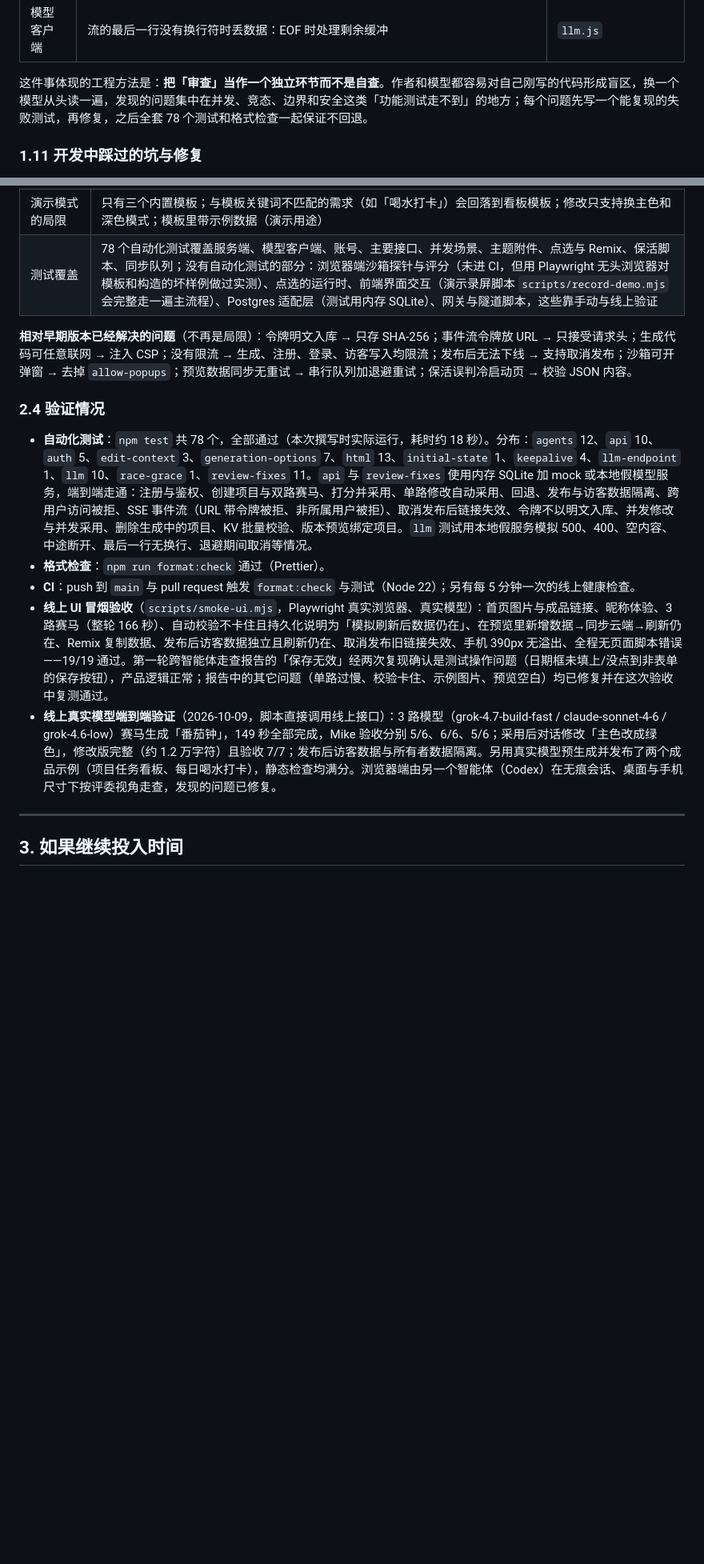
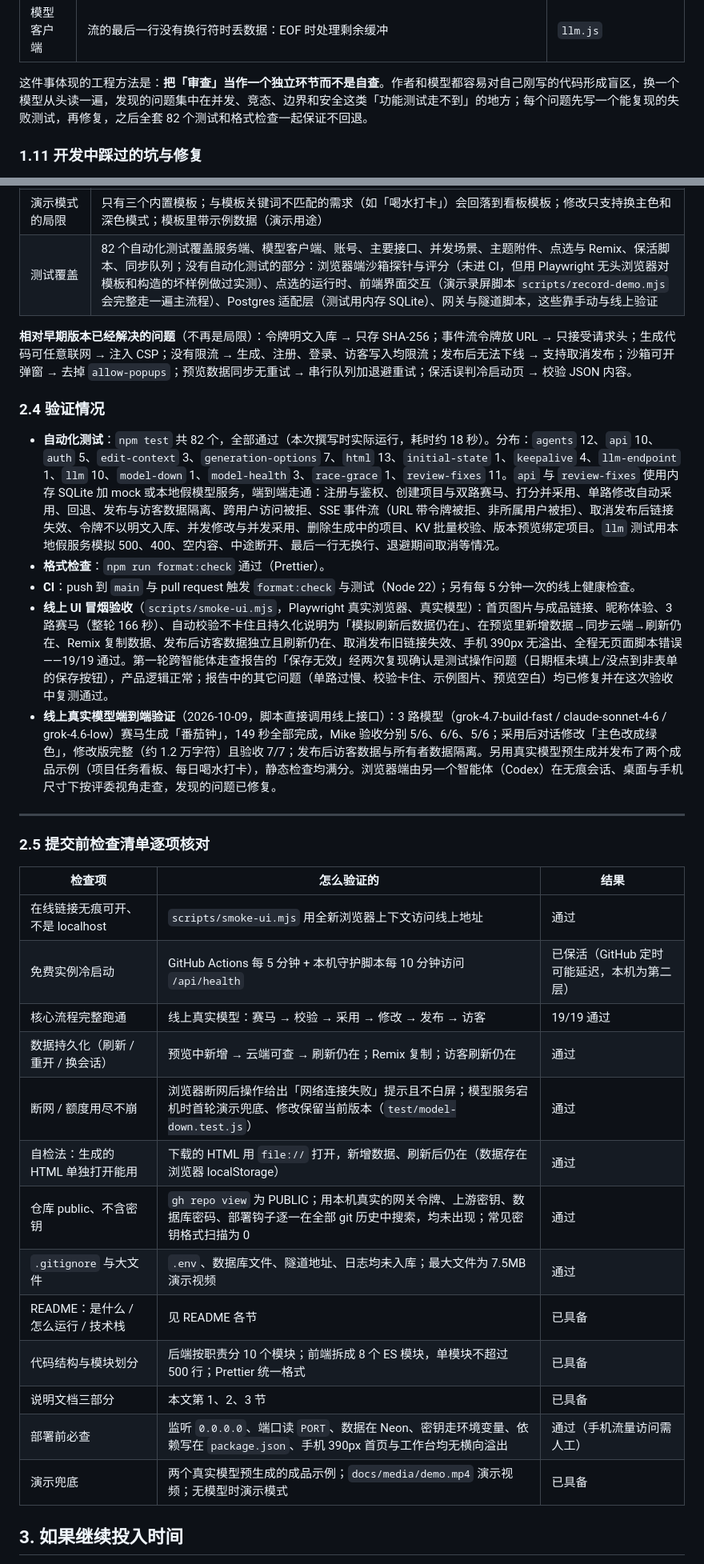
Before and after one commit to dong161/atoms-demo, a Markdown page: docs/说明文档.md, 2 parts joined by grey strips. Shown at 80% size. Drawn GitHub-style; blank space fills up the shorter version.

Commit message:
docs: 补充模型健康度调度、提交前检查清单逐项核对表；测试数更新为 82
Co-Authored-By: Claude Opus 5.5 <noreply@anthropic.com>

```diff
--- a/docs/说明文档.md
+++ b/docs/说明文档.md
@@ -234,7 +236,7 @@ flowchart LR
 | 模型客户端 | 重试退避期间点了停止，仍会发起下一次请求：退避可被取消 | `llm.js` |
 | 模型客户端 | 流的最后一行没有换行符时丢数据：EOF 时处理剩余缓冲 | `llm.js` |
 
-这件事体现的工程方法是：**把「审查」当作一个独立环节而不是自查**。作者和模型都容易对自己刚写的代码形成盲区，换一个模型从头读一遍，发现的问题集中在并发、竞态、边界和安全这类「功能测试走不到」的地方；每个问题先写一个能复现的失败测试，再修复，之后全套 78 个测试和格式检查一起保证不回退。
+这件事体现的工程方法是：**把「审查」当作一个独立环节而不是自查**。作者和模型都容易对自己刚写的代码形成盲区，换一个模型从头读一遍，发现的问题集中在并发、竞态、边界和安全这类「功能测试走不到」的地方；每个问题先写一个能复现的失败测试，再修复，之后全套 82 个测试和格式检查一起保证不回退。
 
 ### 1.11 开发中踩过的坑与修复
 
@@ -335,19 +337,37 @@ flowchart LR
 | 模型链路依赖作者电脑在线 | 模型服务和网关在作者本机，Cloudflare 临时隧道没有可用性承诺；电脑休眠、断网或隧道重建期间，线上首轮生成会退回演示数据，修改会提示失败 |
 | 保活 | GitHub 定时任务可能延迟或被丢弃，只能降低冷启动概率，不保证不休眠；Render 免费实例唤醒约需 1 分钟，免费时长额度在工作区内共享 |
 | 演示模式的局限 | 只有三个内置模板；与模板关键词不匹配的需求（如「喝水打卡」）会回落到看板模板；修改只支持换主色和深色模式；模板里带示例数据（演示用途） |
-| 测试覆盖 | 78 个自动化测试覆盖服务端、模型客户端、账号、主要接口、并发场景、主题附件、点选与 Remix、保活脚本、同步队列；没有自动化测试的部分：浏览器端沙箱探针与评分（未进 CI，但用 Playwright 无头浏览器对模板和构造的坏样例做过实测）、点选的运行时、前端界面交互（演示录屏脚本 `scripts/record-demo.mjs` 会完整走一遍主流程）、Postgres 适配层（测试用内存 SQLite）、网关与隧道脚本，这些靠手动与线上验证 |
+| 测试覆盖 | 82 个自动化测试覆盖服务端、模型客户端、账号、主要接口、并发场景、主题附件、点选与 Remix、保活脚本、同步队列；没有自动化测试的部分：浏览器端沙箱探针与评分（未进 CI，但用 Playwright 无头浏览器对模板和构造的坏样例做过实测）、点选的运行时、前端界面交互（演示录屏脚本 `scripts/record-demo.mjs` 会完整走一遍主流程）、Postgres 适配层（测试用内存 SQLite）、网关与隧道脚本，这些靠手动与线上验证 |
 
 **相对早期版本已经解决的问题**（不再是局限）：令牌明文入库 → 只存 SHA-256；事件流令牌放 URL → 只接受请求头；生成代码可任意联网 → 注入 CSP；没有限流 → 生成、注册、登录、访客写入均限流；发布后无法下线 → 支持取消发布；沙箱可开弹窗 → 去掉 `allow-popups`；预览数据同步无重试 → 串行队列加退避重试；保活误判冷启动页 → 校验 JSON 内容。
 
 ### 2.4 验证情况
 
-- **自动化测试**：`npm test` 共 78 个，全部通过（本次撰写时实际运行，耗时约 18 秒）。分布：`agents` 12、`api` 10、`auth` 5、`edit-context` 3、`generation-options` 7、`html` 13、`initial-state` 1、`keepalive` 4、`llm-endpoint` 1、`llm` 10、`race-grace` 1、`review-fixes` 11。`api` 与 `review-fixes` 使用内存 SQLite 加 mock 或本地假模型服务，端到端走通：注册与鉴权、创建项目与双路赛马、打分并采用、单路修改自动采用、回退、发布与访客数据隔离、跨用户访问被拒、SSE 事件流（URL 带令牌被拒、非所属用户被拒）、取消发布后链接失效、令牌不以明文入库、并发修改与并发采用、删除生成中的项目、KV 批量校验、版本预览绑定项目。`llm` 测试用本地假服务模拟 500、400、空内容、中途断开、最后一行无换行、退避期间取消等情况。
+- **自动化测试**：`npm test` 共 82 个，全部通过（本次撰写时实际运行，耗时约 18 秒）。分布：`agents` 12、`api` 10、`auth` 5、`edit-context` 3、`generation-options` 7、`html` 13、`initial-state` 1、`keepalive` 4、`llm-endpoint` 1、`llm` 10、`model-down` 1、`model-health` 3、`race-grace` 1、`review-fixes` 11。`api` 与 `review-fixes` 使用内存 SQLite 加 mock 或本地假模型服务，端到端走通：注册与鉴权、创建项目与双路赛马、打分并采用、单路修改自动采用、回退、发布与访客数据隔离、跨用户访问被拒、SSE 事件流（URL 带令牌被拒、非所属用户被拒）、取消发布后链接失效、令牌不以明文入库、并发修改与并发采用、删除生成中的项目、KV 批量校验、版本预览绑定项目。`llm` 测试用本地假服务模拟 500、400、空内容、中途断开、最后一行无换行、退避期间取消等情况。
 - **格式检查**：`npm run format:check` 通过（Prettier）。
 - **CI**：push 到 `main` 与 pull request 触发 `format:check` 与测试（Node 22）；另有每 5 分钟一次的线上健康检查。
 - **线上 UI 冒烟验收**（`scripts/smoke-ui.mjs`，Playwright 真实浏览器、真实模型）：首页图片与成品链接、昵称体验、3 路赛马（整轮 166 秒）、自动校验不卡住且持久化说明为「模拟刷新后数据仍在」、在预览里新增数据→同步云端→刷新仍在、Remix 复制数据、发布后访客数据独立且刷新仍在、取消发布旧链接失效、手机 390px 无溢出、全程无页面脚本错误——19/19 通过。第一轮跨智能体走查报告的「保存无效」经两次复现确认是测试操作问题（日期框未填上/没点到非表单的保存按钮），产品逻辑正常；报告中的其它问题（单路过慢、校验卡住、示例图片、预览空白）均已修复并在这次验收中复测通过。
 - **线上真实模型端到端验证**（2026-10-09，脚本直接调用线上接口）：3 路模型（grok-4.7-build-fast / claude-sonnet-4-6 / grok-4.6-low）赛马生成「番茄钟」，149 秒全部完成，Mike 验收分别 5/6、6/6、5/6；采用后对话修改「主色改成绿色」，修改版完整（约 1.2 万字符）且验收 7/7；发布后访客数据与所有者数据隔离。另用真实模型预生成并发布了两个成品示例（项目任务看板、每日喝水打卡），静态检查均满分。浏览器端由另一个智能体（Codex）在无痕会话、桌面与手机尺寸下按评委视角走查，发现的问题已修复。
 
 ---
+
+### 2.5 提交前检查清单逐项核对
+
+| 检查项 | 怎么验证的 | 结果 |
+| --- | --- | --- |
+| 在线链接无痕可开、不是 localhost | `scripts/smoke-ui.mjs` 用全新浏览器上下文访问线上地址 | 通过 |
+| 免费实例冷启动 | GitHub Actions 每 5 分钟 + 本机守护脚本每 10 分钟访问 `/api/health` | 已保活（GitHub 定时可能延迟，本机为第二层） |
+| 核心流程完整跑通 | 线上真实模型：赛马 → 校验 → 采用 → 修改 → 发布 → 访客 | 19/19 通过 |
+| 数据持久化（刷新 / 重开 / 换会话） | 预览中新增 → 云端可查 → 刷新仍在；Remix 复制；访客刷新仍在 | 通过 |
+| 断网 / 额度用尽不崩 | 浏览器断网后操作给出「网络连接失败」提示且不白屏；模型服务宕机时首轮演示兜底、修改保留当前版本（`test/model-down.test.js`） | 通过 |
+| 自检法：生成的 HTML 单独打开能用 | 下载的 HTML 用 `file://` 打开，新增数据、刷新后仍在（数据存在浏览器 localStorage） | 通过 |
+| 仓库 public、不含密钥 | `gh repo view` 为 PUBLIC；用本机真实的网关令牌、上游密钥、数据库密码、部署钩子逐一在全部 git 历史中搜索，均未出现；常见密钥格式扫描为 0 | 通过 |
+| `.gitignore` 与大文件 | `.env`、数据库文件、隧道地址、日志均未入库；最大文件为 7.5MB 演示视频 | 通过 |
+| README：是什么 / 怎么运行 / 技术栈 | 见 README 各节 | 已具备 |
+| 代码结构与模块划分 | 后端按职责分 10 个模块；前端拆成 8 个 ES 模块，单模块不超过 500 行；Prettier 统一格式 | 已具备 |
+| 说明文档三部分 | 本文第 1、2、3 节 | 已具备 |
+| 部署前必查 | 监听 `0.0.0.0`、端口读 `PORT`、数据在 Neon、密钥走环境变量、依赖写在 `package.json`、手机 390px 首页与工作台均无横向溢出 | 通过（手机流量访问需人工） |
+| 演示兜底 | 两个真实模型预生成的成品示例；`docs/media/demo.mp4` 演示视频；无模型时演示模式 | 已具备 |
 
 ## 3. 如果继续投入时间
 
```
Also changed, not shown: other parts of docs/说明文档.md (+5 -3 lines), README.md (+5 -5 lines).
